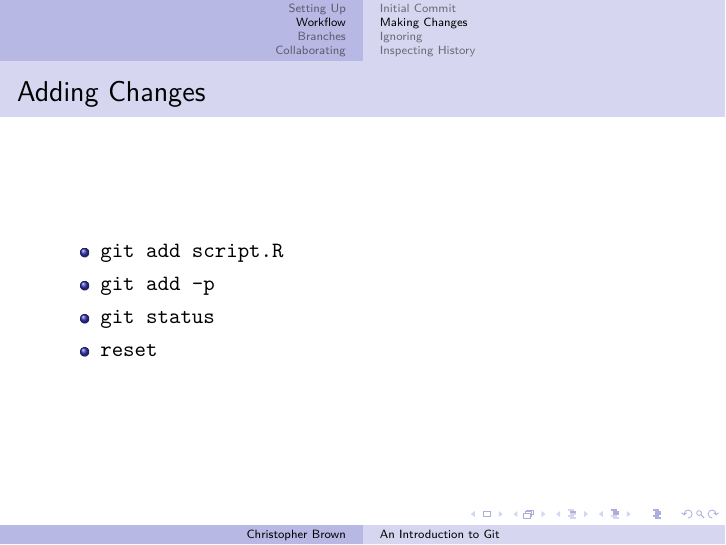
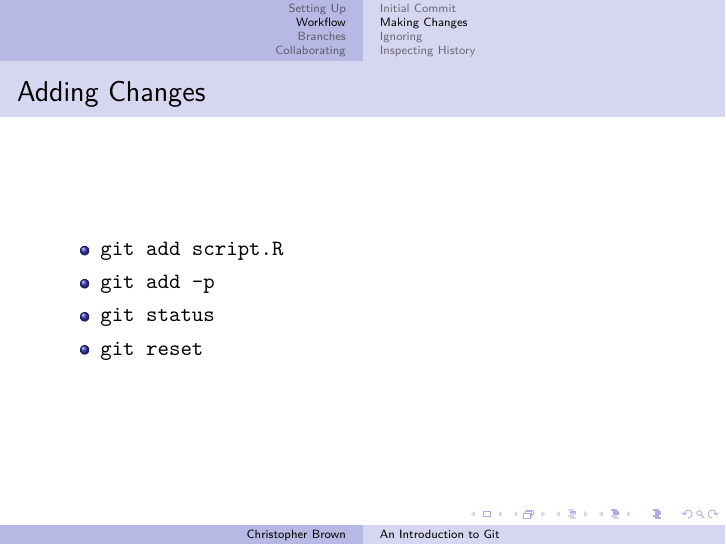
Before and after one commit to pyrrhicPachyderm/git-tutorial, LaTeX slides (slides.tex, which reads presentation.tex): page 62 of 80. Compiled offline with LuaLaTeX.

Commit message:
Fix an incorrect command on the slides.
`reset` instead of `git reset`.

```diff
--- a/presentation.tex
+++ b/presentation.tex
@@ -1605,7 +1605,7 @@
 		\item \texttt{git add script.R}
 		\item \texttt{git add -p}
 		\item \texttt{git status}
-		\item \texttt{reset}
+		\item \texttt{git reset}
 	\end{itemize}
 
 	\note[item]{
```
